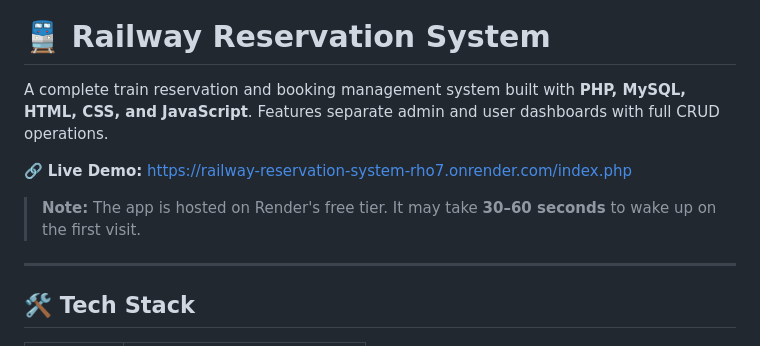
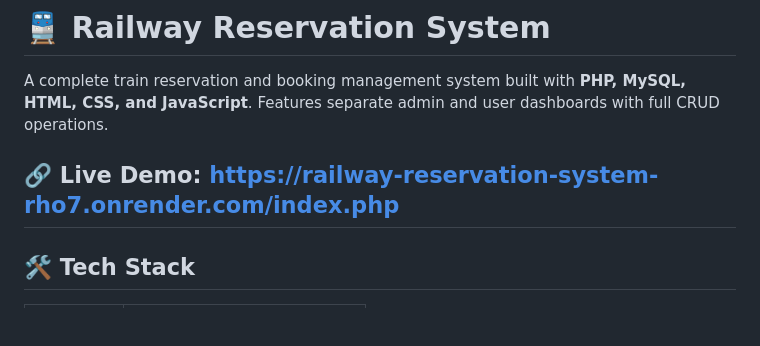
Before and after one commit to JAYASURYA-KK/Railway_Reservation_System, a Markdown page: README.md, the part around the change. Drawn GitHub-style; blank space fills up the shorter version.

```diff
--- a/README.md
+++ b/README.md
@@ -3,9 +3,6 @@
 A complete train reservation and booking management system built with **PHP, MySQL, HTML, CSS, and JavaScript**. Features separate admin and user dashboards with full CRUD operations.
 
 🔗 **Live Demo:** [https://railway-reservation-system-rho7.onrender.com/index.php](https://railway-reservation-system-rho7.onrender.com/index.php)
-
-> **Note:** The app is hosted on Render's free tier. It may take **30–60 seconds** to wake up on the first visit.
-
 ---
 
 ## 🛠️ Tech Stack
```
